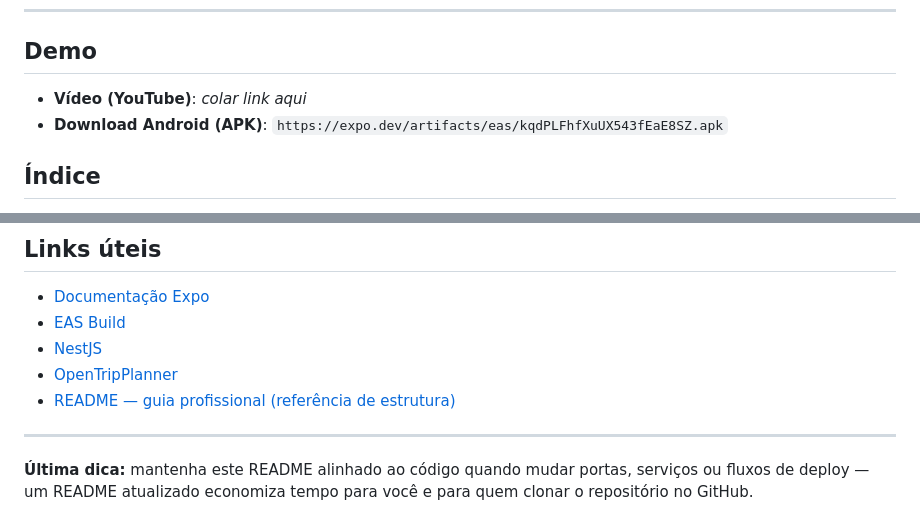
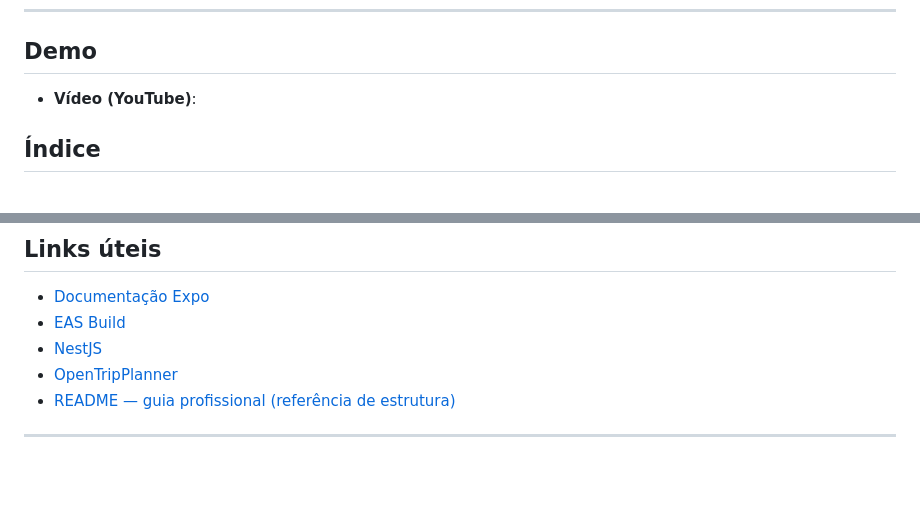
Before and after one commit to letticiamallory/Mobility-monorepo, a Markdown page: README.md, 2 parts joined by grey strips. Drawn GitHub-style; blank space fills up the shorter version.

```diff
--- a/README.md
+++ b/README.md
@@ -8,8 +8,8 @@ Este documento descreve a **arquitetura**, como **rodar** front e back, variáve
 
 ## Demo
 
-- **Vídeo (YouTube)**: _colar link aqui_
-- **Download Android (APK)**: `https://expo.dev/artifacts/eas/kqdPLFhfXuUX543fEaE8SZ.apk`
+- **Vídeo (YouTube)**:
+
 
 ## Índice
 
@@ -318,5 +318,3 @@ Os pacotes neste monorepo estão marcados como **privados** / **`UNLICENSED`** n
 - [README — guia profissional (referência de estrutura)](https://coding-boot-camp.github.io/full-stack/github/professional-readme-guide/)
 
 ---
-
-**Última dica:** mantenha este README alinhado ao código quando mudar portas, serviços ou fluxos de deploy — um README atualizado economiza tempo para você e para quem clonar o repositório no GitHub.
```
